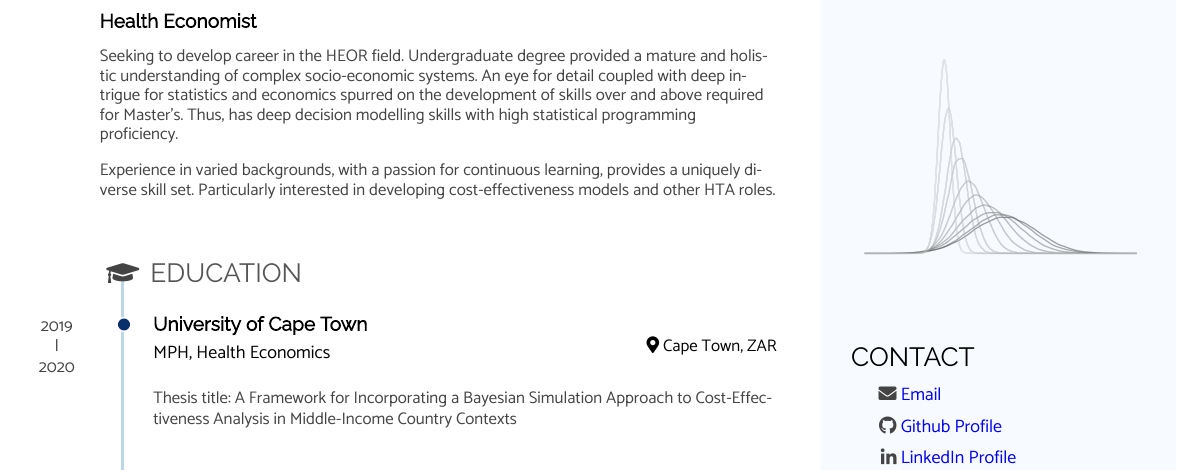
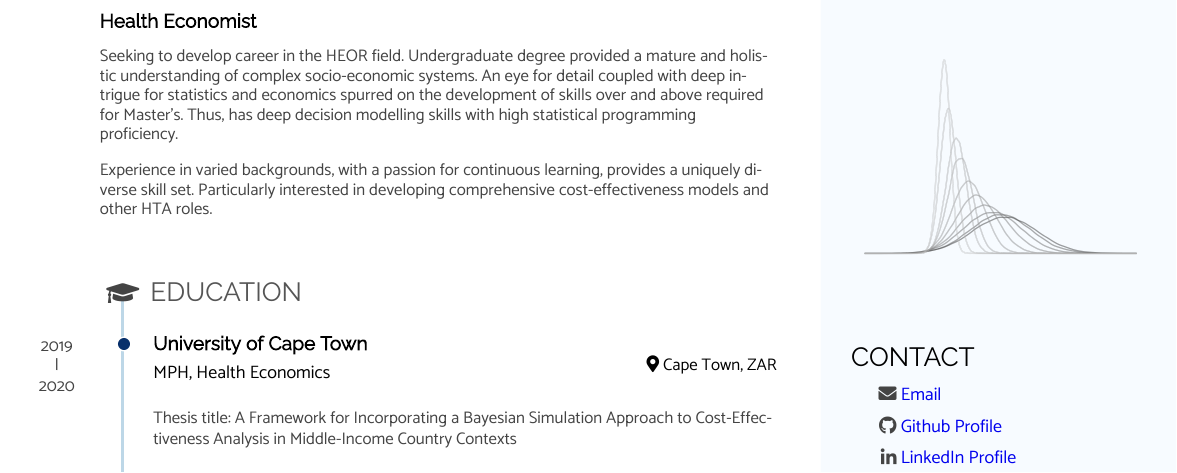
Before and after one commit to jSoboil/CV, an R Markdown document (CV.Rmd): part of page 1 of 2, cut so that both start at the same text. The pictures show the output file CV.pdf that the author committed with the source.

Commit message:
Updated bio.

```diff
--- a/CV.Rmd
+++ b/CV.Rmd
@@ -129,7 +129,7 @@ Joshua Soboil {#title}
 
 Seeking to develop career in the HEOR field. Undergraduate degree provided a mature and holistic understanding of complex socio-economic systems. An eye for detail coupled with deep intrigue for statistics and economics spurred on the development of skills over and above required for Master's. Thus, has deep decision modelling skills with high statistical programming proficiency.
 
-Experience in varied backgrounds, with a passion for continuous learning, provides a uniquely diverse skill set. Particularly interested in developing cost-effectiveness models and other HTA roles.
+Experience in varied backgrounds, with a passion for continuous learning, provides a uniquely diverse skill set. Particularly interested in developing comprehensive cost-effectiveness models and other HTA roles.
 
 
 
```
Also changed, not shown: CV.pdf.
